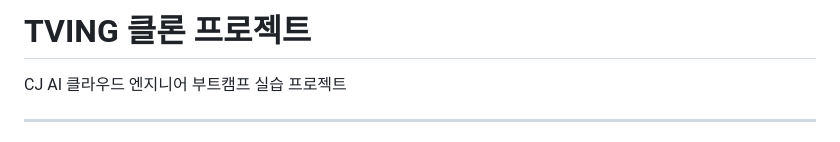
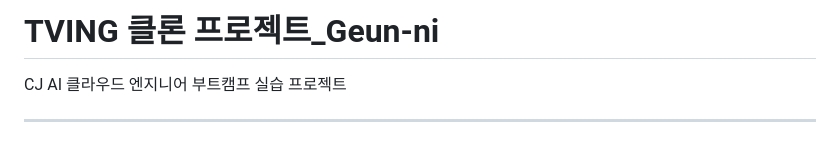
Before and after one commit to Geun-ni/AWS-tving-clone, a Markdown page: README.md, the part around the change. Rendered like a GitHub page.

```diff
--- a/README.md
+++ b/README.md
@@ -1,4 +1,4 @@
-# TVING 클론 프로젝트
+# TVING 클론 프로젝트_Geun-ni
 
 CJ AI 클라우드 엔지니어 부트캠프 실습 프로젝트
 
```
